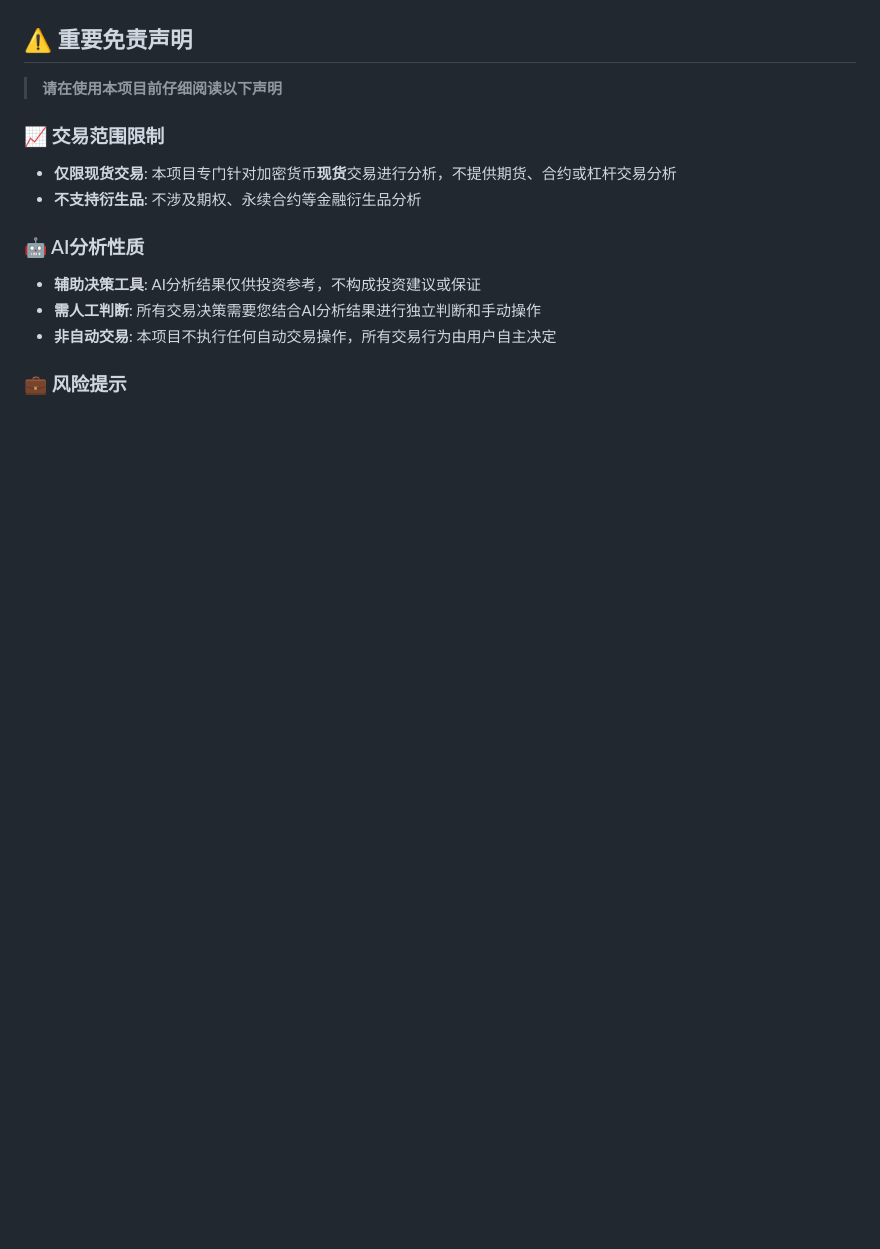
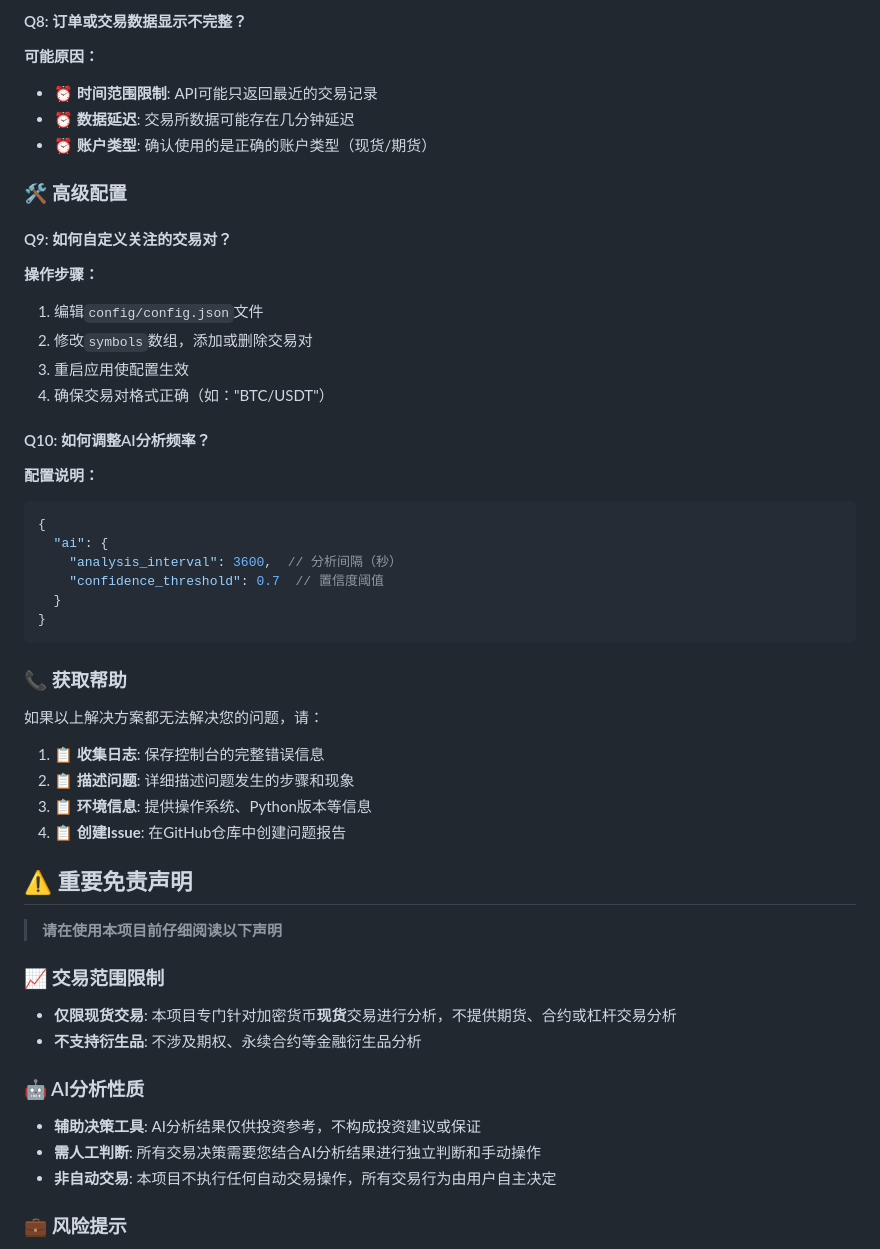
Before and after one commit to EddexD/crypto_invest_with_ai, a Markdown page: README.md, the part around the change printed below. Drawn GitHub-style; blank space fills up the shorter version.

````diff
--- a/README.md
+++ b/README.md
@@ -183,3 +242,36 @@ python main.py
+#### Q8: 订单或交易数据显示不完整？
+**可能原因：**
+- ⏰ **时间范围限制**: API可能只返回最近的交易记录
+- ⏰ **数据延迟**: 交易所数据可能存在几分钟延迟
+- ⏰ **账户类型**: 确认使用的是正确的账户类型（现货/期货）
+
+### 🛠️ 高级配置
+
+#### Q9: 如何自定义关注的交易对？
+**操作步骤：**
+1. 编辑`config/config.json`文件
+2. 修改`symbols`数组，添加或删除交易对
+3. 重启应用使配置生效
+4. 确保交易对格式正确（如："BTC/USDT"）
+
+#### Q10: 如何调整AI分析频率？
+**配置说明：**
+```json
+{
+  "ai": {
+    "analysis_interval": 3600,  // 分析间隔（秒）
+    "confidence_threshold": 0.7  // 置信度阈值
+  }
+}
+```
+
+### 📞 获取帮助
+
+如果以上解决方案都无法解决您的问题，请：
+1. 📋 **收集日志**: 保存控制台的完整错误信息
+2. 📋 **描述问题**: 详细描述问题发生的步骤和现象
+3. 📋 **环境信息**: 提供操作系统、Python版本等信息
+4. 📋 **创建Issue**: 在GitHub仓库中创建问题报告
 
 ## ⚠️ 重要免责声明
 
````
Also changed, not shown: other parts of README.md (+66 -7 lines).
